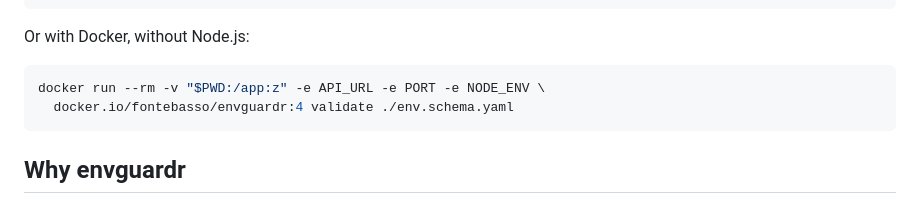
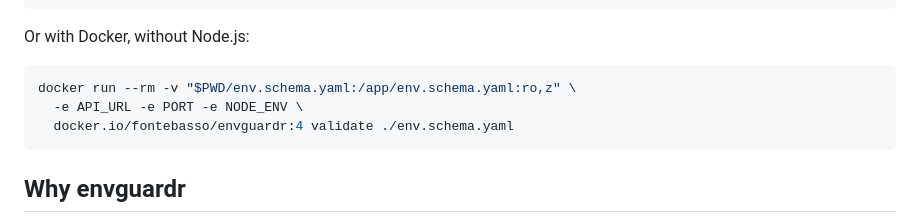
Before and after one commit to fontebasso/envguardr, a Markdown page: README.md, the part around the change. GitHub-like rendering.

Commit message:
docs: complete and harden the Docker, Kubernetes, CI and .env recipes

````diff
--- a/README.md
+++ b/README.md
@@ -67,7 +67,8 @@ npx envguardr validate ./env.schema.yaml
 Or with Docker, without Node.js:
 
 ```bash
-docker run --rm -v "$PWD:/app:z" -e API_URL -e PORT -e NODE_ENV \
+docker run --rm -v "$PWD/env.schema.yaml:/app/env.schema.yaml:ro,z" \
+  -e API_URL -e PORT -e NODE_ENV \
   docker.io/fontebasso/envguardr:4 validate ./env.schema.yaml
 ```
 
````
Also changed, not shown: docs/v4/index.md (+53 -17 lines).
